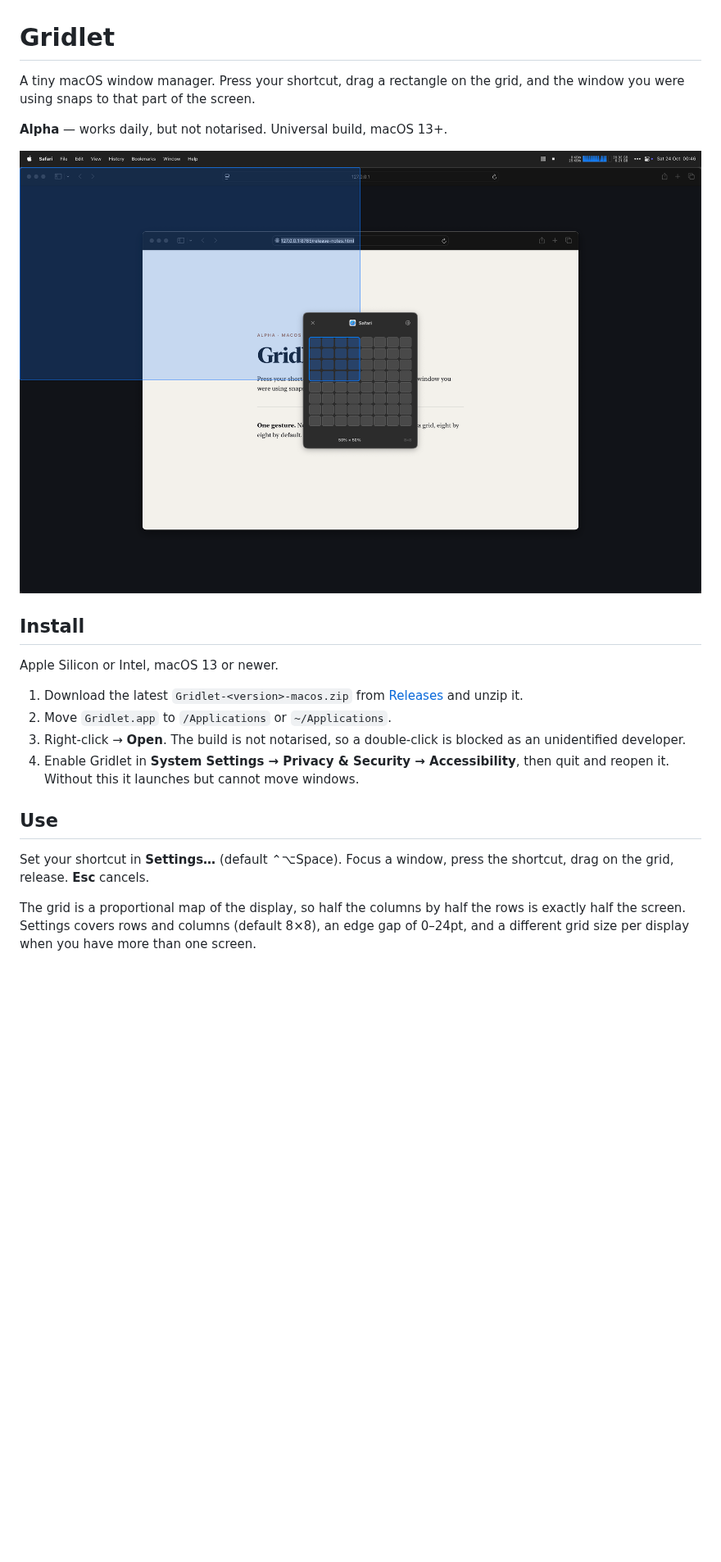
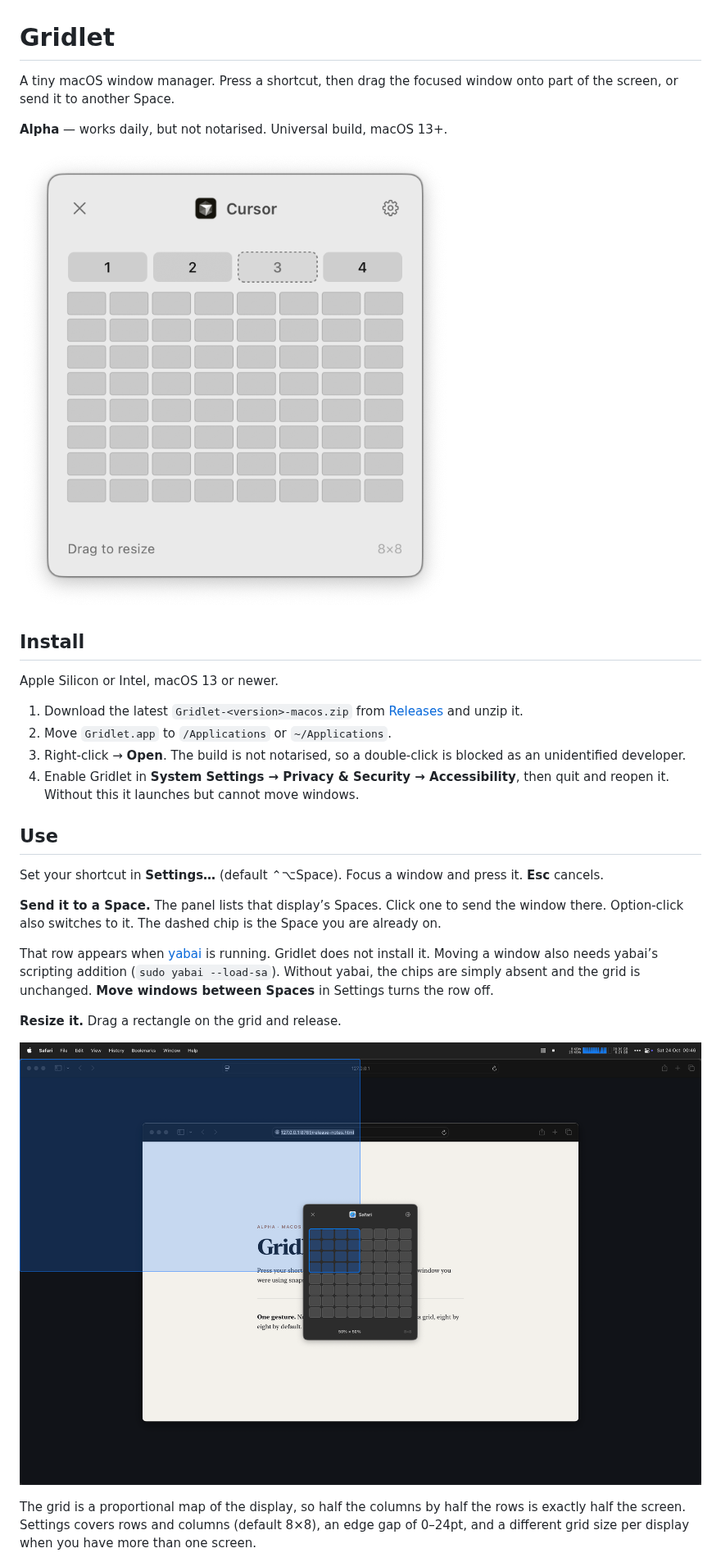
Before and after one commit to jollybully/gridlet, a Markdown page: README.md, the part around one of its changes. Shown at 82% size. Drawn GitHub-style; pictures changed too: media/gridlet-spaces.png (added); blank space fills up the shorter version.

Commit message:
Update README to enhance clarity on window management features and Yabai integration
- Revised instructions for sending windows to Spaces, emphasizing the need for Yabai.
- Updated descriptions for grid functionality and window resizing.
- Changed images to better represent the current features of Gridlet.

```diff
--- a/README.md
+++ b/README.md
@@ -1,10 +1,10 @@
 # Gridlet
 
-A tiny macOS window manager. Press your shortcut, drag a rectangle on the grid, and the window you were using snaps to that part of the screen.
+A tiny macOS window manager. Press a shortcut, then drag the focused window onto part of the screen, or send it to another Space.
 
 **Alpha** — works daily, but not notarised. Universal build, macOS 13+.
 
-![Gridlet dragging a selection](media/gridlet-dragging.png)
+![Gridlet panel with Space chips](media/gridlet-spaces.png)
 
 ## Install
 
@@ -17,6 +17,14 @@ Apple Silicon or Intel, macOS 13 or newer.
 
 ## Use
 
-Set your shortcut in **Settings…** (default ⌃⌥Space). Focus a window, press the shortcut, drag on the grid, release. **Esc** cancels.
+Set your shortcut in **Settings…** (default ⌃⌥Space). Focus a window and press it. **Esc** cancels.
+
+**Send it to a Space.** The panel lists that display’s Spaces. Click one to send the window there. Option-click also switches to it. The dashed chip is the Space you are already on.
+
+That row appears when [yabai](https://github.com/asmvik/yabai) is running. Gridlet does not install it. Moving a window also needs yabai’s scripting addition (`sudo yabai --load-sa`). Without yabai, the chips are simply absent and the grid is unchanged. **Move windows between Spaces** in Settings turns the row off.
+
+**Resize it.** Drag a rectangle on the grid and release.
+
+![Gridlet dragging a selection](media/gridlet-dragging.png)
 
 The grid is a proportional map of the display, so half the columns by half the rows is exactly half the screen. Settings covers rows and columns (default 8×8), an edge gap of 0–24pt, and a different grid size per display when you have more than one screen.
```
Also changed, not shown: other parts of README.md (+1 -3 lines).
